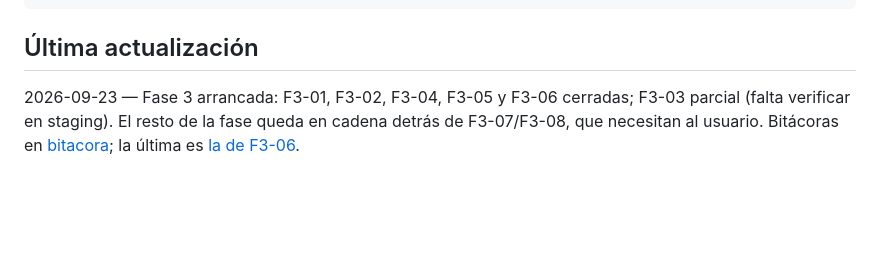
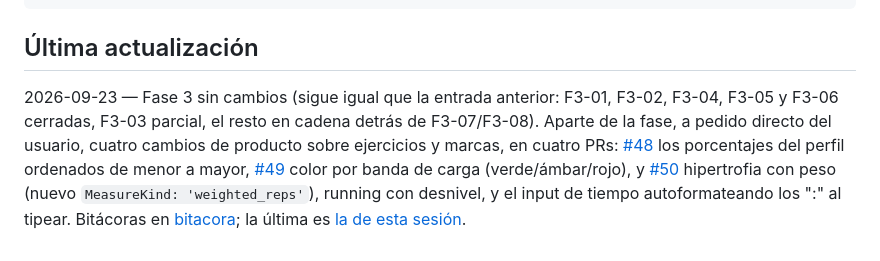
Before and after one commit to BraianVaylet/wasabi-cross-project, a Markdown page: docs/state/STATE.md, the part around the change. GitHub-like rendering; blank space fills up the shorter version.

Commit message:
docs(state): bitácora de peso en hipertrofia, desnivel y color de carga
Cierre de sesión con cambios sustantivos (PRs #48, #49, #50): la fase
3 sigue sin cambios, bloqueada en F3-07/F3-08.

Co-Authored-By: Claude Sonnet 5 <noreply@anthropic.com>

```diff
--- a/docs/state/STATE.md
+++ b/docs/state/STATE.md
@@ -150,7 +150,13 @@ pnpm dev                                     # API en :3000, web en :5173
 
 ## Última actualización
 
-2026-09-23 — Fase 3 arrancada: F3-01, F3-02, F3-04, F3-05 y F3-06 cerradas; F3-03 parcial (falta
-verificar en staging). El resto de la fase queda en cadena detrás de F3-07/F3-08, que necesitan al
-usuario. Bitácoras en [bitacora](./bitacora); la última es
-[la de F3-06](./bitacora/2026-09-23-f3-06-headers-seguridad.md).
+2026-09-23 — Fase 3 sin cambios (sigue igual que la entrada anterior: F3-01, F3-02, F3-04, F3-05
+y F3-06 cerradas, F3-03 parcial, el resto en cadena detrás de F3-07/F3-08). Aparte de la fase, a
+pedido directo del usuario, cuatro cambios de producto sobre ejercicios y marcas, en cuatro PRs:
+[#48](https://github.com/BraianVaylet/wasabi-cross-project/pull/48) los porcentajes del perfil
+ordenados de menor a mayor, [#49](https://github.com/BraianVaylet/wasabi-cross-project/pull/49)
+color por banda de carga (verde/ámbar/rojo), y
+[#50](https://github.com/BraianVaylet/wasabi-cross-project/pull/50) hipertrofia con peso (nuevo
+`MeasureKind: 'weighted_reps'`), running con desnivel, y el input de tiempo autoformateando los
+":" al tipear. Bitácoras en [bitacora](./bitacora); la última es
+[la de esta sesión](./bitacora/2026-09-23-hipertrofia-running-carga-y-porcentajes.md).
```
Also changed, not shown: 1 other file.
